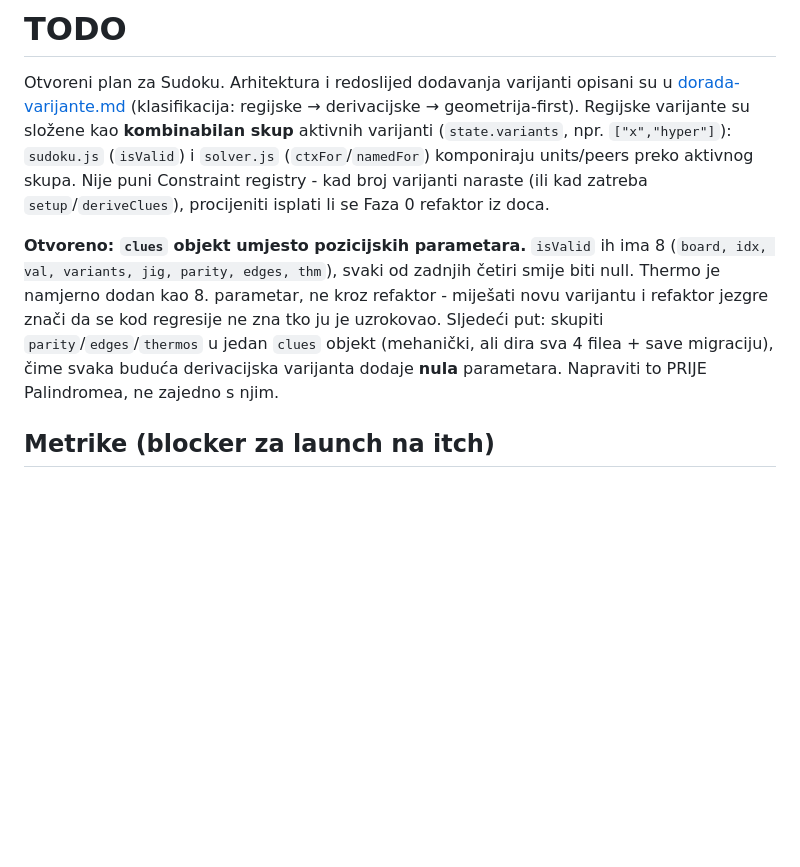
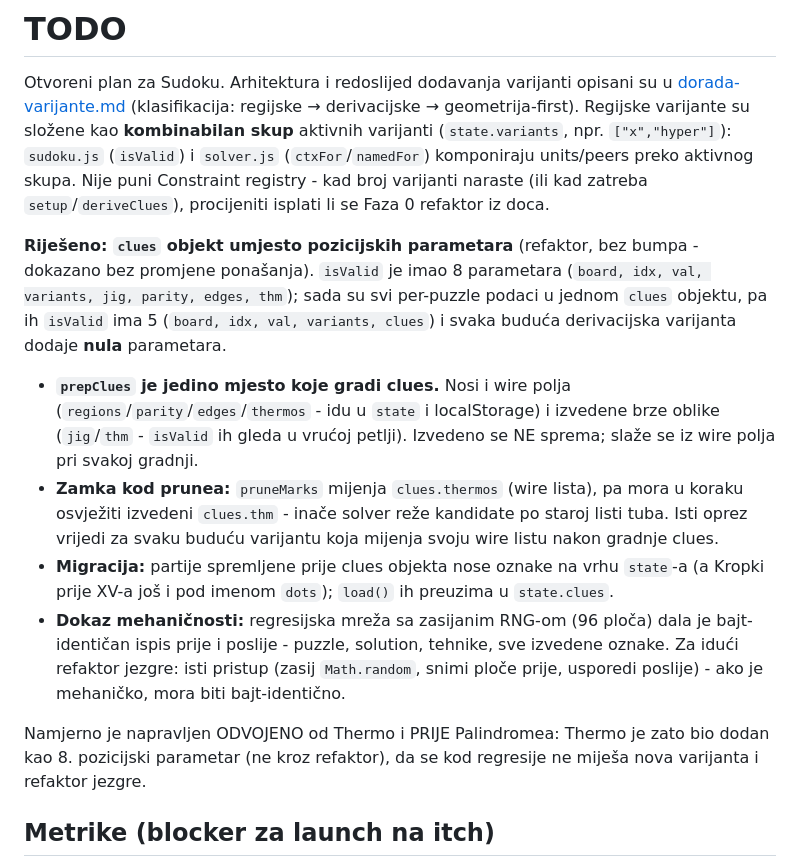
Before and after one commit to Vatroslav/sudoku, a Markdown page: docs/todo.md, the part around the change. Rendered like a GitHub page; blank space fills up the shorter version.

Commit message:
docs: clues refaktor rijesen (zatvori Otvoreno stavku)
Co-Authored-By: Claude Opus 4.8 <noreply@anthropic.com>

```diff
--- a/docs/todo.md
+++ b/docs/todo.md
@@ -8,13 +8,31 @@ varijanti (`state.variants`, npr. `["x","hyper"]`): `sudoku.js` (`isValid`) i `s
 registry - kad broj varijanti naraste (ili kad zatreba `setup`/`deriveClues`), procijeniti
 isplati li se Faza 0 refaktor iz doca.
 
-**Otvoreno: `clues` objekt umjesto pozicijskih parametara.** `isValid` ih ima 8
-(`board, idx, val, variants, jig, parity, edges, thm`), svaki od zadnjih četiri smije
-biti null. Thermo je namjerno dodan kao 8. parametar, ne kroz refaktor - miješati novu
-varijantu i refaktor jezgre znači da se kod regresije ne zna tko ju je uzrokovao.
-Sljedeći put: skupiti `parity`/`edges`/`thermos` u jedan `clues` objekt (mehanički,
-ali dira sva 4 filea + save migraciju), čime svaka buduća derivacijska varijanta dodaje
-**nula** parametara. Napraviti to PRIJE Palindromea, ne zajedno s njim.
+**Riješeno: `clues` objekt umjesto pozicijskih parametara** (refaktor, bez bumpa -
+dokazano bez promjene ponašanja).
+`isValid` je imao 8 parametara (`board, idx, val, variants, jig, parity, edges, thm`);
+sada su svi per-puzzle podaci u jednom `clues` objektu, pa ih `isValid` ima 5
+(`board, idx, val, variants, clues`) i svaka buduća derivacijska varijanta dodaje
+**nula** parametara.
+
+- **`prepClues` je jedino mjesto koje gradi clues.** Nosi i wire polja
+  (`regions`/`parity`/`edges`/`thermos` - idu u `state` i localStorage) i izvedene
+  brze oblike (`jig`/`thm` - `isValid` ih gleda u vrućoj petlji). Izvedeno se NE
+  sprema; slaže se iz wire polja pri svakoj gradnji.
+- **Zamka kod prunea:** `pruneMarks` mijenja `clues.thermos` (wire lista), pa mora u
+  koraku osvježiti izvedeni `clues.thm` - inače solver reže kandidate po staroj listi
+  tuba. Isti oprez vrijedi za svaku buduću varijantu koja mijenja svoju wire listu
+  nakon gradnje clues.
+- **Migracija:** partije spremljene prije clues objekta nose oznake na vrhu `state`-a
+  (a Kropki prije XV-a još i pod imenom `dots`); `load()` ih preuzima u `state.clues`.
+- **Dokaz mehaničnosti:** regresijska mreža sa zasijanim RNG-om (96 ploča) dala je
+  bajt-identičan ispis prije i poslije - puzzle, solution, tehnike, sve izvedene
+  oznake. Za idući refaktor jezgre: isti pristup (zasij `Math.random`, snimi ploče
+  prije, usporedi poslije) - ako je mehaničko, mora biti bajt-identično.
+
+Namjerno je napravljen ODVOJENO od Thermo i PRIJE Palindromea: Thermo je zato bio dodan
+kao 8. pozicijski parametar (ne kroz refaktor), da se kod regresije ne miješa nova
+varijanta i refaktor jezgre.
 
 ## Metrike (blocker za launch na itch)
 
```
